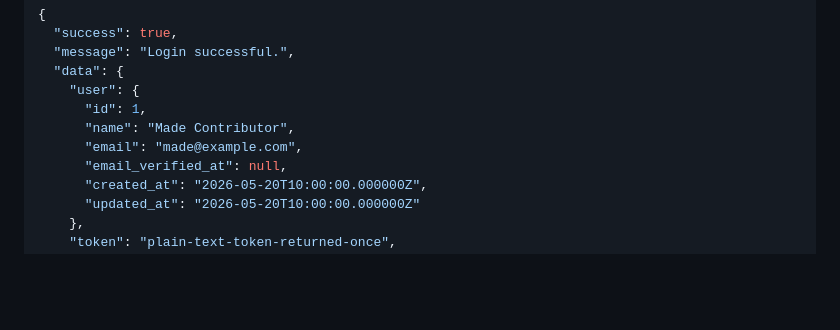
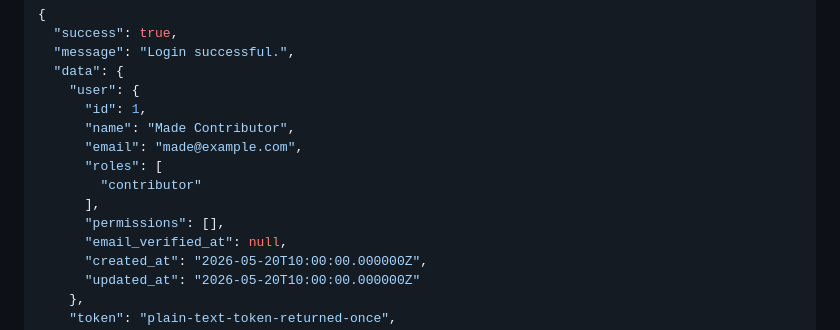
Before and after one commit to wardanaa/gamelan_app, a Markdown page: docs/API_CONTRACT.md, the part around the change. GitHub-like rendering; blank space fills up the shorter version.

Commit message:
feat: add roles and permissions fields to user registration and login responses

```diff
--- a/docs/API_CONTRACT.md
+++ b/docs/API_CONTRACT.md
@@ -185,6 +185,10 @@ Register and login responses return the token once:
       "id": 1,
       "name": "Made Contributor",
       "email": "made@example.com",
+      "roles": [
+        "contributor"
+      ],
+      "permissions": [],
       "email_verified_at": null,
       "created_at": "2026-05-20T10:00:00.000000Z",
       "updated_at": "2026-05-20T10:00:00.000000Z"
```
